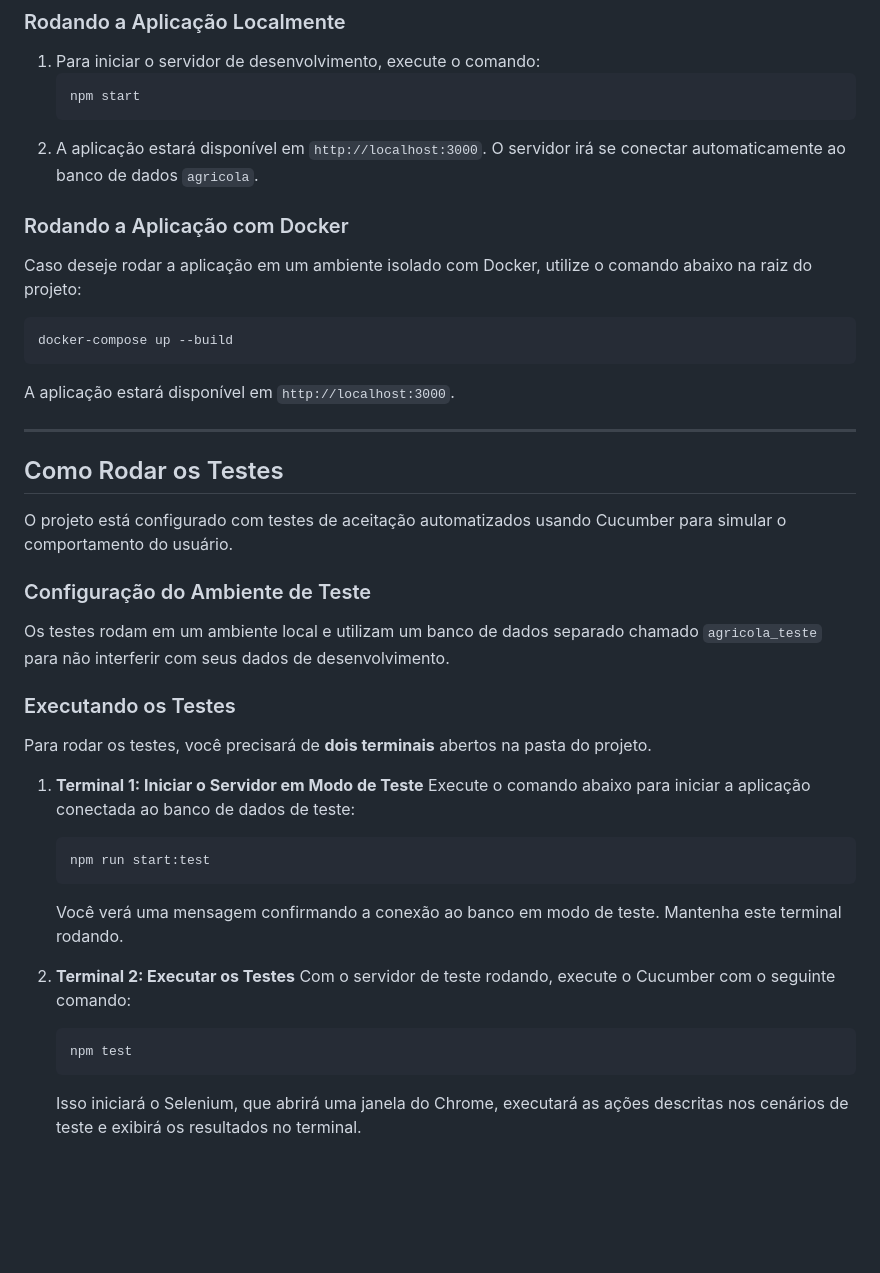
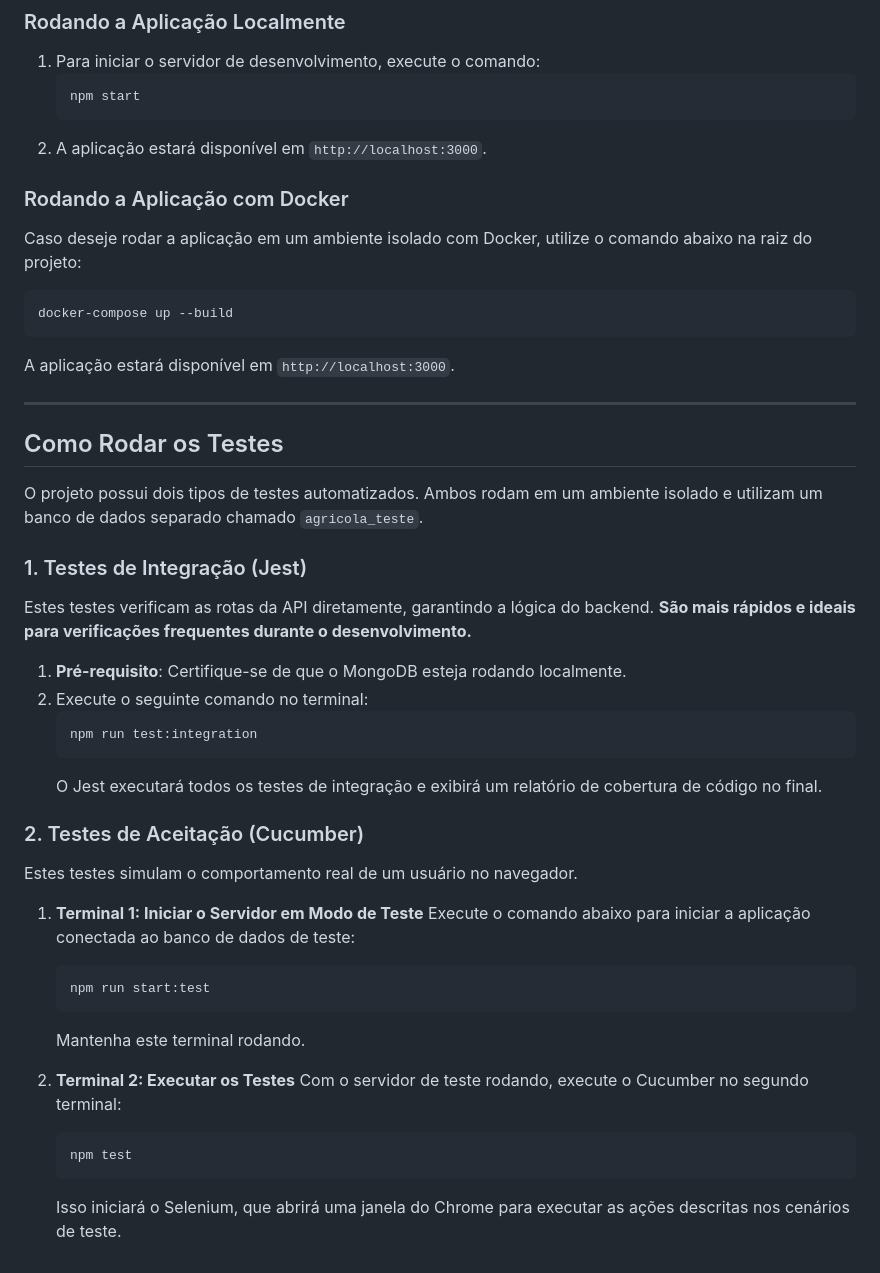
Before and after one commit to PMoraizz/projeto-agricola, a Markdown page: README.MD, the part around the change printed below. Rendered like a GitHub page; blank space fills up the shorter version.

````diff
--- a/README.MD
+++ b/README.MD
@@ -62,7 +63,7 @@ Siga os passos abaixo para configurar e rodar a aplicação em seu ambiente de d
     ```bash
     npm start
     ```
-2.  A aplicação estará disponível em `http://localhost:3000`. O servidor irá se conectar automaticamente ao banco de dados `agricola`.
+2.  A aplicação estará disponível em `http://localhost:3000`.
 
 ### Rodando a Aplicação com Docker
 
@@ -76,26 +77,33 @@ A aplicação estará disponível em `http://localhost:3000`.
 
 ## Como Rodar os Testes
 
-O projeto está configurado com testes de aceitação automatizados usando Cucumber para simular o comportamento do usuário.
+O projeto possui dois tipos de testes automatizados. Ambos rodam em um ambiente isolado e utilizam um banco de dados separado chamado `agricola_teste`.
 
-### Configuração do Ambiente de Teste
+### 1. Testes de Integração (Jest)
 
-Os testes rodam em um ambiente local e utilizam um banco de dados separado chamado `agricola_teste` para não interferir com seus dados de desenvolvimento.
+Estes testes verificam as rotas da API diretamente, garantindo a lógica do backend. **São mais rápidos e ideais para verificações frequentes durante o desenvolvimento.**
 
-### Executando os Testes
+1.  **Pré-requisito**: Certifique-se de que o MongoDB esteja rodando localmente.
+2.  Execute o seguinte comando no terminal:
+    ```bash
+    npm run test:integration
+    ```
+    O Jest executará todos os testes de integração e exibirá um relatório de cobertura de código no final.
 
-Para rodar os testes, você precisará de **dois terminais** abertos na pasta do projeto.
+### 2. Testes de Aceitação (Cucumber)
+
+Estes testes simulam o comportamento real de um usuário no navegador.
 
 1.  **Terminal 1: Iniciar o Servidor em Modo de Teste**
     Execute o comando abaixo para iniciar a aplicação conectada ao banco de dados de teste:
     ```bash
     npm run start:test
     ```
-    Você verá uma mensagem confirmando a conexão ao banco em modo de teste. Mantenha este terminal rodando.
+    Mantenha este terminal rodando.
 
 2.  **Terminal 2: Executar os Testes**
-    Com o servidor de teste rodando, execute o Cucumber com o seguinte comando:
+    Com o servidor de teste rodando, execute o Cucumber no segundo terminal:
     ```bash
     npm test
     ```
-    Isso iniciará o Selenium, que abrirá uma janela do Chrome, executará as ações descritas nos cenários de teste e exibirá os resultados no terminal.
+    Isso iniciará o Selenium, que abrirá uma janela do Chrome para executar as ações descritas nos cenários de teste.
````
Also changed, not shown: other parts of README.MD (+10 -9 lines).
